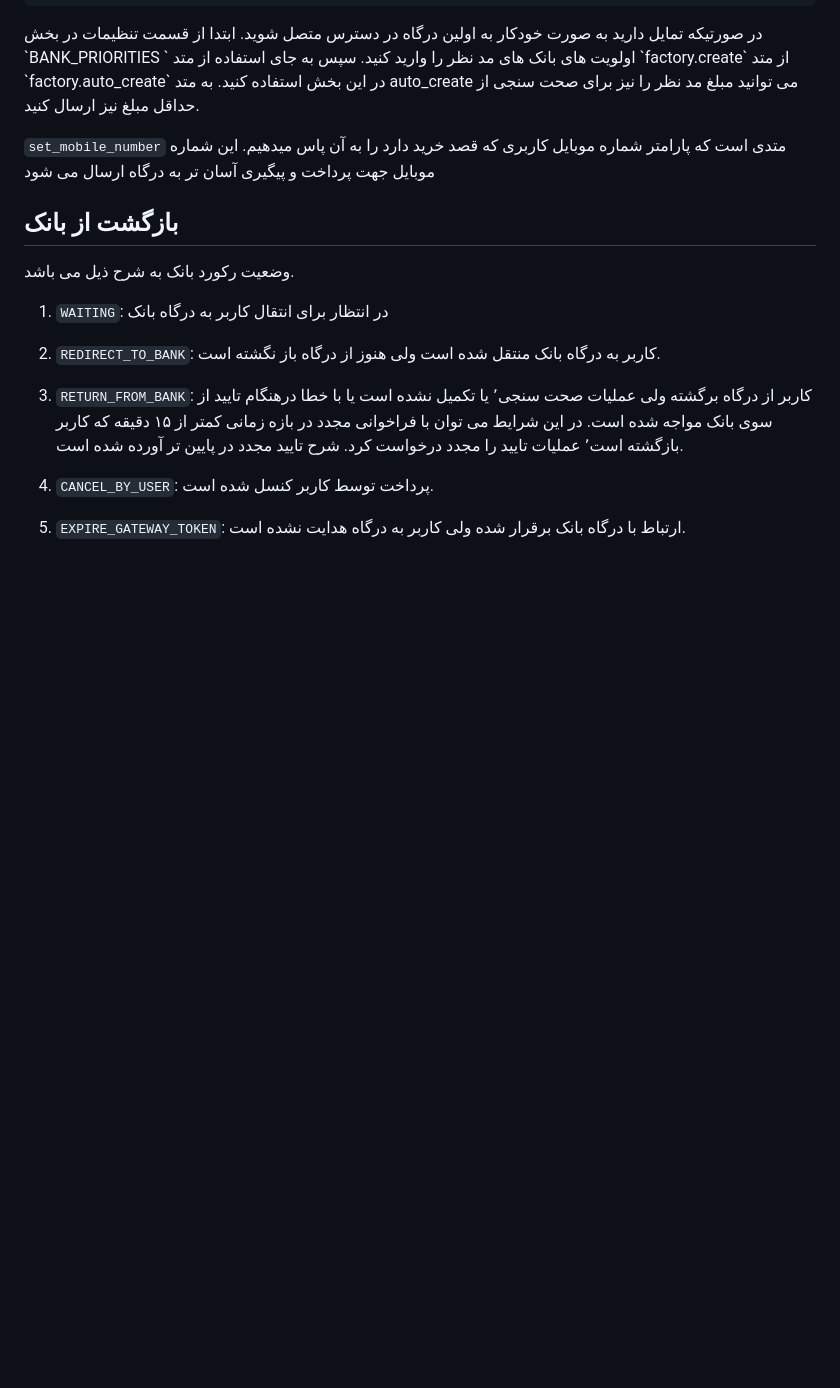
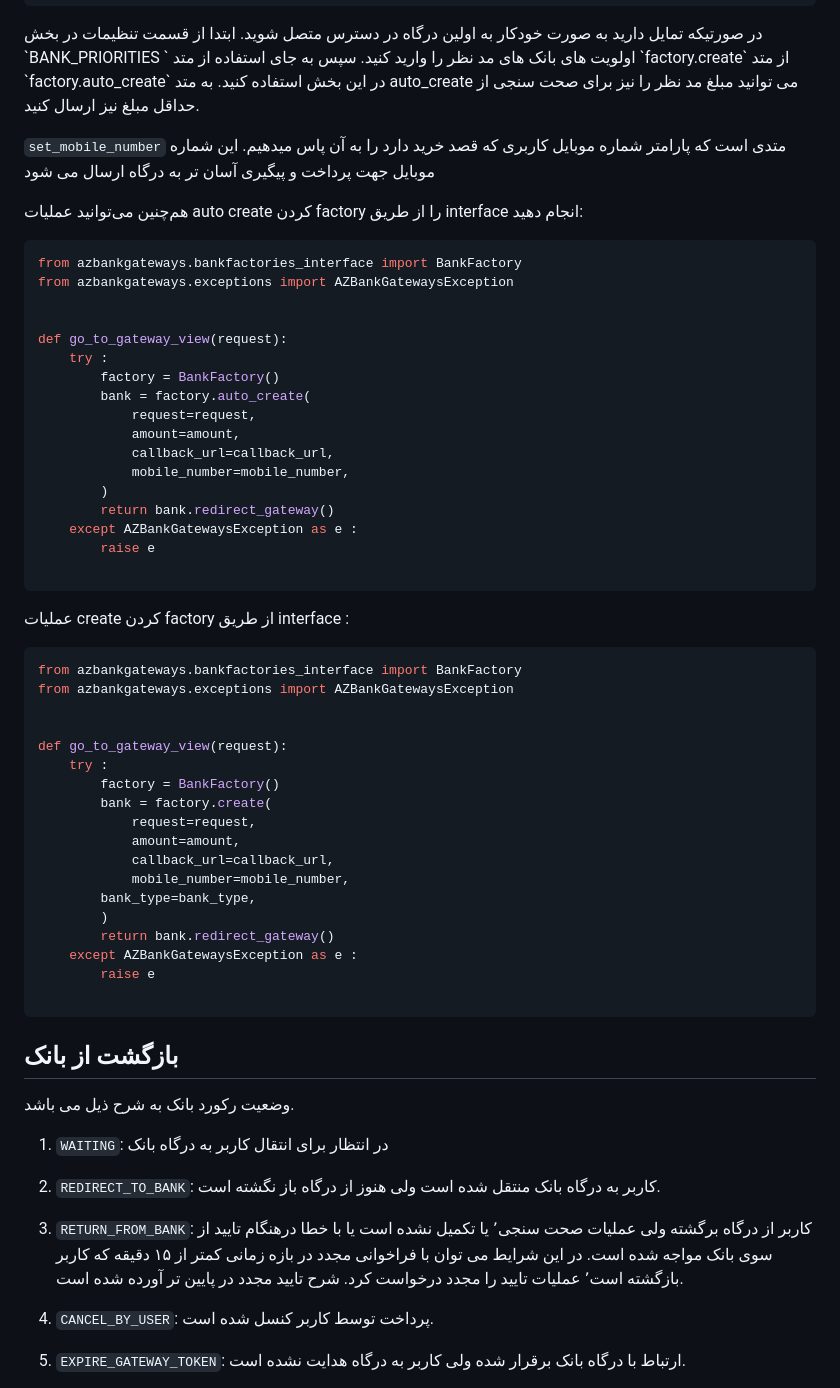
Before and after one commit to ali-zahedi/az-iranian-bank-gateways, a Markdown page: README.md, the part around the change. Drawn GitHub-style; blank space fills up the shorter version.

````diff
--- a/README.md
+++ b/README.md
@@ -215,6 +215,52 @@ def go_to_gateway_view(request):
 
 `set_mobile_number` متدی است که پارامتر شماره موبایل کاربری که قصد خرید دارد را به آن پاس میدهیم. این شماره موبایل جهت پرداخت و پیگیری آسان تر به درگاه ارسال می شود
 
+هم‌چنین می‌توانید عملیات auto create کردن factory را از طریق interface انجام دهید:
+
+```python
+from azbankgateways.bankfactories_interface import BankFactory
+from azbankgateways.exceptions import AZBankGatewaysException
+
+
+def go_to_gateway_view(request):
+    try :
+        factory = BankFactory()
+        bank = factory.auto_create(
+            request=request,
+            amount=amount,
+            callback_url=callback_url,
+            mobile_number=mobile_number,
+        )
+        return bank.redirect_gateway()
+    except AZBankGatewaysException as e :
+        raise e
+
+```
+
+عملیات create کردن factory از طریق interface :
+
+```python
+from azbankgateways.bankfactories_interface import BankFactory
+from azbankgateways.exceptions import AZBankGatewaysException
+
+
+def go_to_gateway_view(request):
+    try :
+        factory = BankFactory()
+        bank = factory.create(
+            request=request,
+            amount=amount,
+            callback_url=callback_url,
+            mobile_number=mobile_number,
+	    bank_type=bank_type,
+        )
+        return bank.redirect_gateway()
+    except AZBankGatewaysException as e :
+        raise e
+
+```
+
+
 <h2 dir="rtl">بازگشت از بانک</h2>
 
 <p dir="rtl">
````
